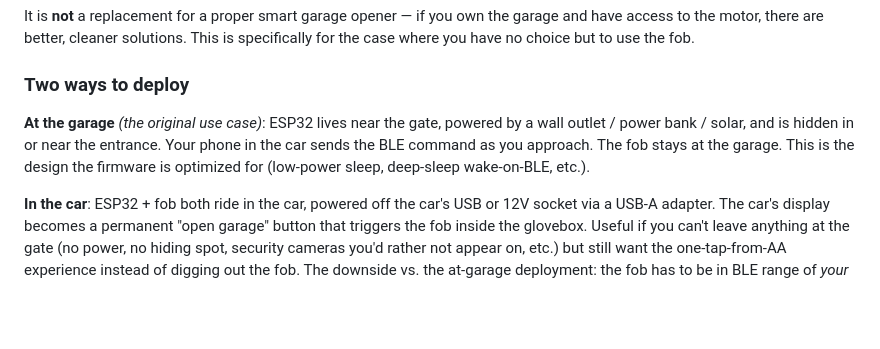
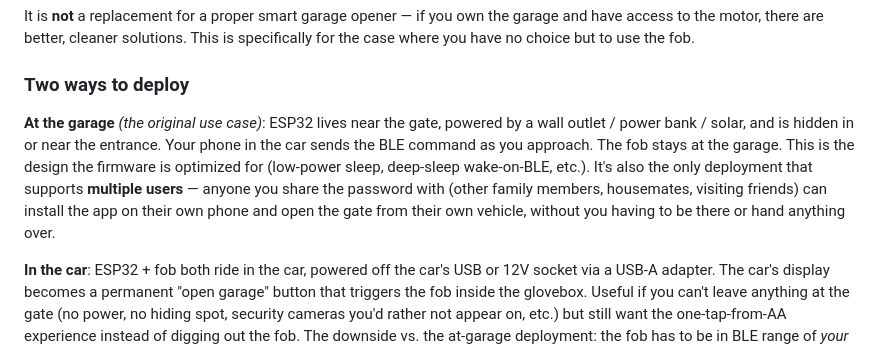
Before and after one commit to GerardUmbert/GarageAAtoESP32, a Markdown page: README.md, the part around the change. Drawn GitHub-style; blank space fills up the shorter version.

Commit message:
readme: call out multi-user as the at-garage exclusive
Anyone with the password can install the app and open the gate
from their own vehicle, without the original installer being
involved. That's only true for the at-garage deployment -- the
in-car version is inherently single-vehicle.

```diff
--- a/README.md
+++ b/README.md
@@ -14,7 +14,7 @@ It is **not** a replacement for a proper smart garage opener — if you own the
 
 ### Two ways to deploy
 
-**At the garage** *(the original use case)*: ESP32 lives near the gate, powered by a wall outlet / power bank / solar, and is hidden in or near the entrance. Your phone in the car sends the BLE command as you approach. The fob stays at the garage. This is the design the firmware is optimized for (low-power sleep, deep-sleep wake-on-BLE, etc.).
+**At the garage** *(the original use case)*: ESP32 lives near the gate, powered by a wall outlet / power bank / solar, and is hidden in or near the entrance. Your phone in the car sends the BLE command as you approach. The fob stays at the garage. This is the design the firmware is optimized for (low-power sleep, deep-sleep wake-on-BLE, etc.). It's also the only deployment that supports **multiple users** — anyone you share the password with (other family members, housemates, visiting friends) can install the app on their own phone and open the gate from their own vehicle, without you having to be there or hand anything over.
 
 **In the car**: ESP32 + fob both ride in the car, powered off the car's USB or 12V socket via a USB-A adapter. The car's display becomes a permanent "open garage" button that triggers the fob inside the glovebox. Useful if you can't leave anything at the gate (no power, no hiding spot, security cameras you'd rather not appear on, etc.) but still want the one-tap-from-AA experience instead of digging out the fob. The downside vs. the at-garage deployment: the fob has to be in BLE range of *your* phone, which it always is since both are in the car — but the range to the actual gate motor is then constrained to the fob's RF range from inside the car (usually fine for a normal-sized garage, but worth checking).
 
```
